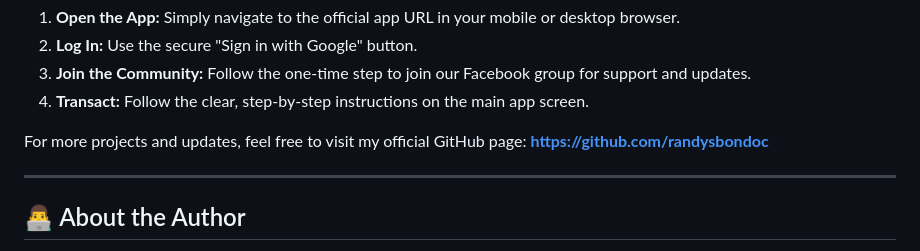
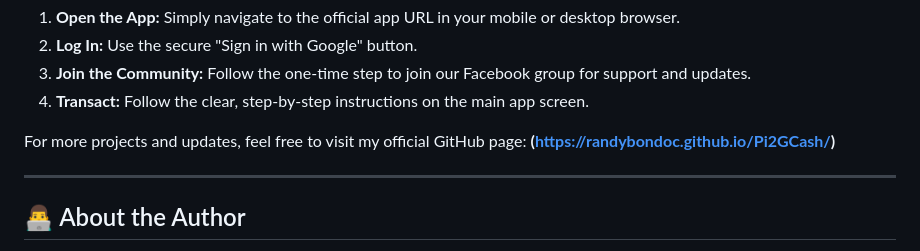
Before and after one commit to randybondoc/Pi2GCash, a Markdown page: README.md, the part around the change. Drawn GitHub-style.

```diff
--- a/README.md
+++ b/README.md
@@ -98,7 +98,7 @@
   4.  **Transact:** Follow the clear, step-by-step instructions on the main app screen.
 
   For more projects and updates, feel free to visit my official GitHub page:
-  **[https://github.com/randysbondoc](https://github.com/randysbondoc)**
+  **(https://randybondoc.github.io/Pi2GCash/)**
 
   ---
 
```
